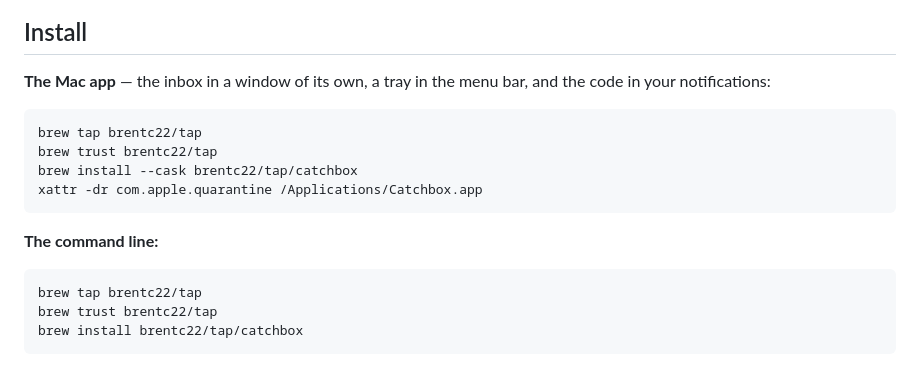
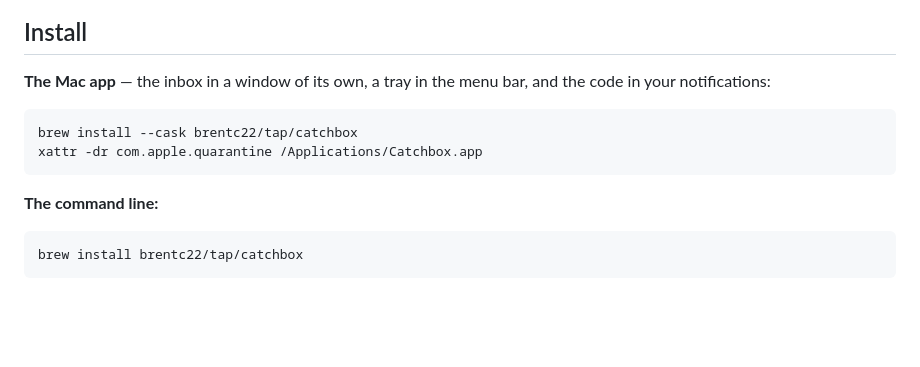
Before and after one commit to brentc22/catchbox, a Markdown page: README.md, the part around the change. Drawn GitHub-style; blank space fills up the shorter version.

Commit message:
Revert "docs: tap and trust before brew install"
brew install with a fully qualified name taps and trusts the item itself;
the refusal only applies to commands like info, fetch and audit.

Co-Authored-By: Claude Opus 5.5 <noreply@anthropic.com>

````diff
--- a/README.md
+++ b/README.md
@@ -40,8 +40,6 @@ team is also testing against.
 your notifications:
 
 ```sh
-brew tap brentc22/tap
-brew trust brentc22/tap
 brew install --cask brentc22/tap/catchbox
 xattr -dr com.apple.quarantine /Applications/Catchbox.app
 ```
@@ -49,8 +47,6 @@ xattr -dr com.apple.quarantine /Applications/Catchbox.app
 **The command line:**
 
 ```sh
-brew tap brentc22/tap
-brew trust brentc22/tap
 brew install brentc22/tap/catchbox
 ```
 
````
